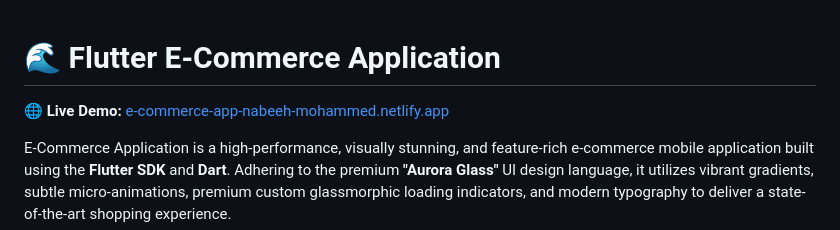
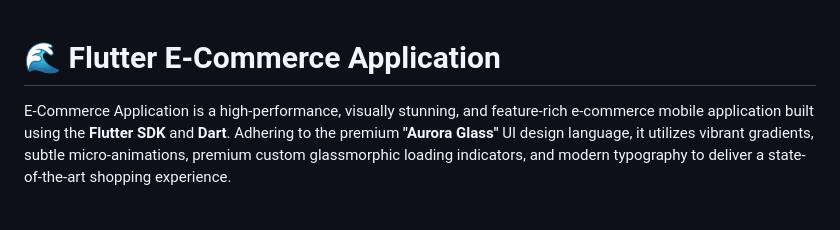
Before and after one commit to NABEEHMOHAMMED/E-Commerce-App-main, a Markdown page: README.md, the part around the change. Drawn GitHub-style; blank space fills up the shorter version.

```diff
--- a/README.md
+++ b/README.md
@@ -1,6 +1,5 @@
 # 🌊 Flutter E-Commerce Application
 
-🌐 **Live Demo:** [e-commerce-app-nabeeh-mohammed.netlify.app](https://e-commerce-nabeeh-v4.netlify.app/)
 
  E-Commerce Application is a high-performance, visually stunning, and feature-rich e-commerce mobile application built using the **Flutter SDK** and **Dart**. Adhering to the premium **"Aurora Glass"** UI design language, it utilizes vibrant gradients, subtle micro-animations, premium custom glassmorphic loading indicators, and modern typography to deliver a state-of-the-art shopping experience.
 
```
